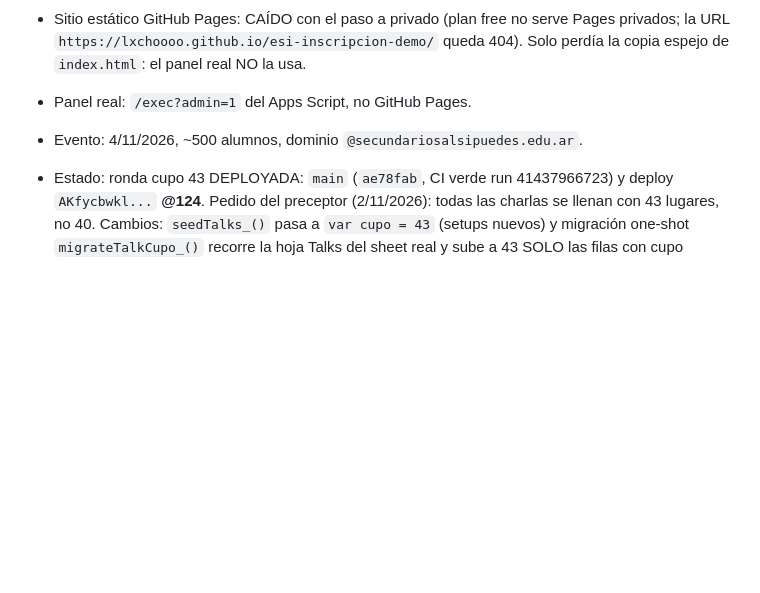
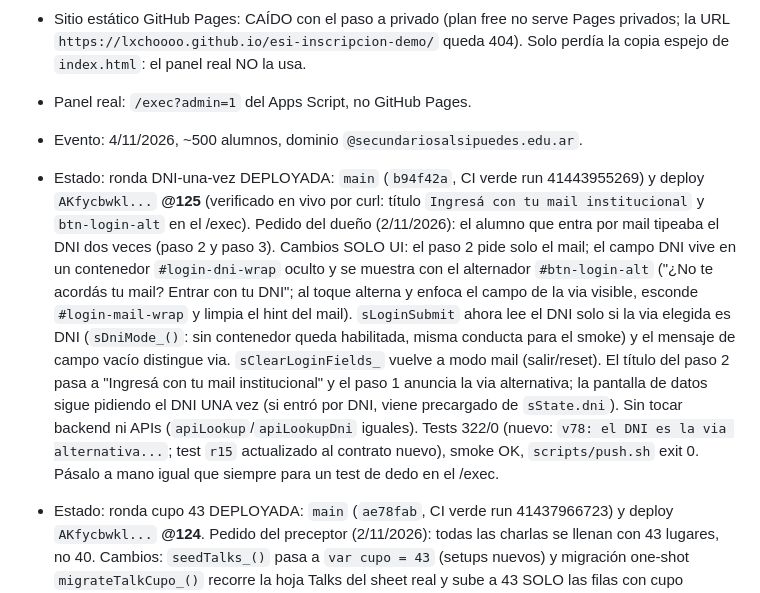
Before and after one commit to Lxchoooo/esi-inscripcion-demo, a Markdown page: AGENTS.md, the part around the change. Drawn GitHub-style; blank space fills up the shorter version.

Commit message:
docs: estado de la ronda DNI una sola vez

```diff
--- a/AGENTS.md
+++ b/AGENTS.md
@@ -10,6 +10,7 @@ guia marca presentes sin ver mails.
 - Sitio estático GitHub Pages: CAÍDO con el paso a privado (plan free no serve Pages privados; la URL `https://lxchoooo.github.io/esi-inscripcion-demo/` queda 404). Solo perdía la copia espejo de `index.html`: el panel real NO la usa.
 - Panel real: `/exec?admin=1` del Apps Script, no GitHub Pages.
 - Evento: 4/11/2026, ~500 alumnos, dominio `@secundariosalsipuedes.edu.ar`.
+- Estado: ronda DNI-una-vez DEPLOYADA: `main` (`b94f42a`, CI verde run 41443955269) y deploy `AKfycbwkl...` **@125** (verificado en vivo por curl: título `Ingresá con tu mail institucional` y `btn-login-alt` en el /exec). Pedido del dueño (2/11/2026): el alumno que entra por mail tipeaba el DNI dos veces (paso 2 y paso 3). Cambios SOLO UI: el paso 2 pide solo el mail; el campo DNI vive en un contenedor `#login-dni-wrap` oculto y se muestra con el alternador `#btn-login-alt` ("¿No te acordás tu mail? Entrar con tu DNI"; al toque alterna y enfoca el campo de la via visible, esconde `#login-mail-wrap` y limpia el hint del mail). `sLoginSubmit` ahora lee el DNI solo si la via elegida es DNI (`sDniMode_()`: sin contenedor queda habilitada, misma conducta para el smoke) y el mensaje de campo vacío distingue via. `sClearLoginFields_` vuelve a modo mail (salir/reset). El título del paso 2 pasa a "Ingresá con tu mail institucional" y el paso 1 anuncia la via alternativa; la pantalla de datos sigue pidiendo el DNI UNA vez (si entró por DNI, viene precargado de `sState.dni`). Sin tocar backend ni APIs (`apiLookup`/`apiLookupDni` iguales). Tests 322/0 (nuevo: `v78: el DNI es la via alternativa...`; test `r15` actualizado al contrato nuevo), smoke OK, `scripts/push.sh` exit 0. Pásalo a mano igual que siempre para un test de dedo en el /exec.
 - Estado: ronda cupo 43 DEPLOYADA: `main` (`ae78fab`, CI verde run 41437966723) y deploy `AKfycbwkl...` **@124**. Pedido del preceptor (2/11/2026): todas las charlas se llenan con 43 lugares, no 40. Cambios: `seedTalks_()` pasa a `var cupo = 43` (setups nuevos) y migración one-shot `migrateTalkCupo_()` recorre la hoja Talks del sheet real y sube a 43 SOLO las filas con cupo exactamente 40 (no pisa personalizaciones); candado `migr_cupo43` en Script properties para que corra una sola vez, log `cupo_43 filas=N`. Se ejecuta al primer `apiGetData` (cualquier alumno que abra el panel) o `apiAdminGetData` (que abra el admin). Tests 321/0 (nuevo: migración deja cero filas en 40, todas en 43; test de cap actualizado a 43/7; smoke). NO verificado en vivo: la barrida real de la hoja Talks (se ejecuta en el primer panel load; verifica el admin en Reporte/cupo por charla que diga 43).
 
 - Estado: ronda auto-refresh admin DEPLOYADA: `main` (`c49e949`, CI verde run 41434558837) y deploy `AKfycbwkl...` **@123** (verificado en vivo: intervalo `10000` en el HTML del /exec?admin=1 y cero restos de 30000). El panel de profes se refresca solo cada 10 s (`aStartAutoRefresh`), la pestaña activa, solo con la pestaña a la vista (antes 30 s). El "tocar dos veces Confirmar" que reportó el dueño ya estaba fixed en @120 (cola de confirm); el @122 trae los mails reescritos.
```
